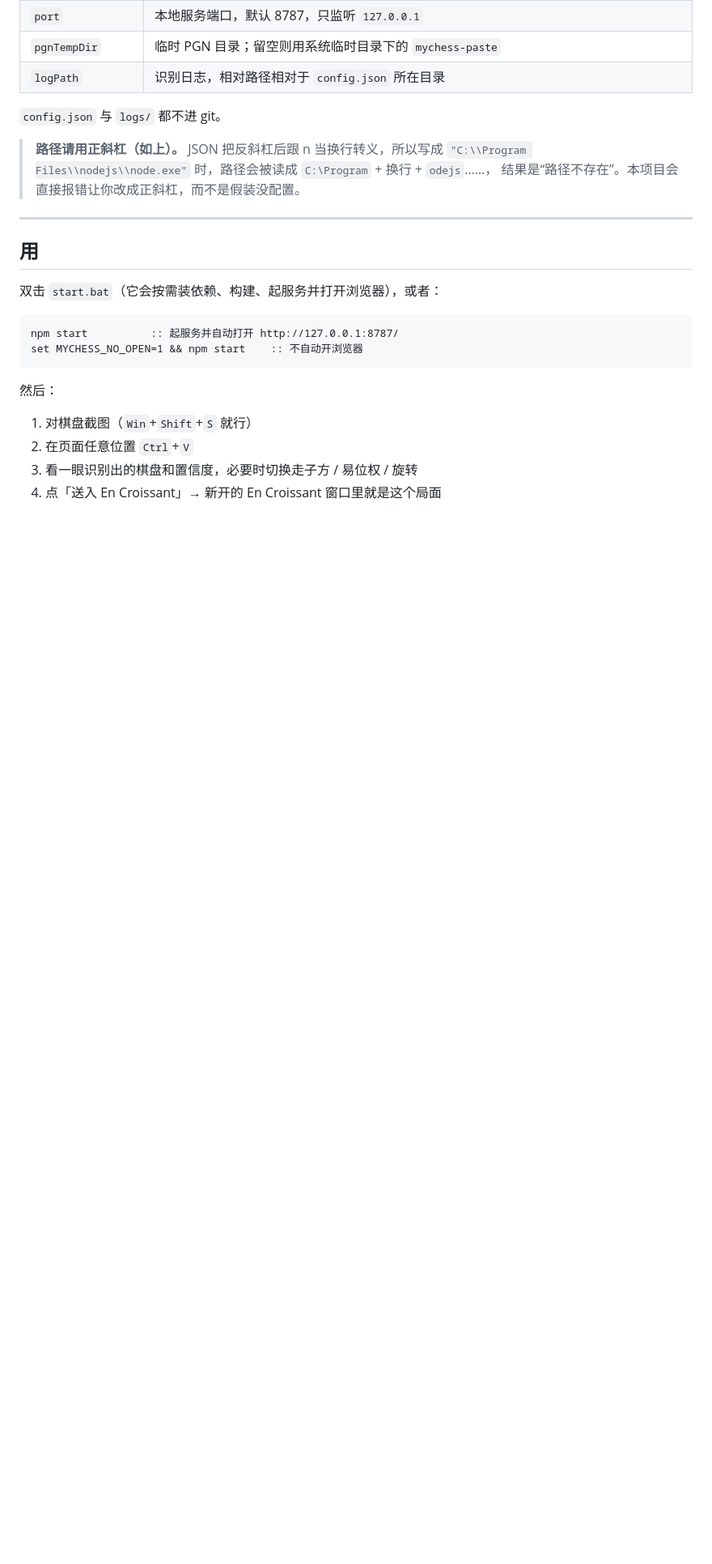
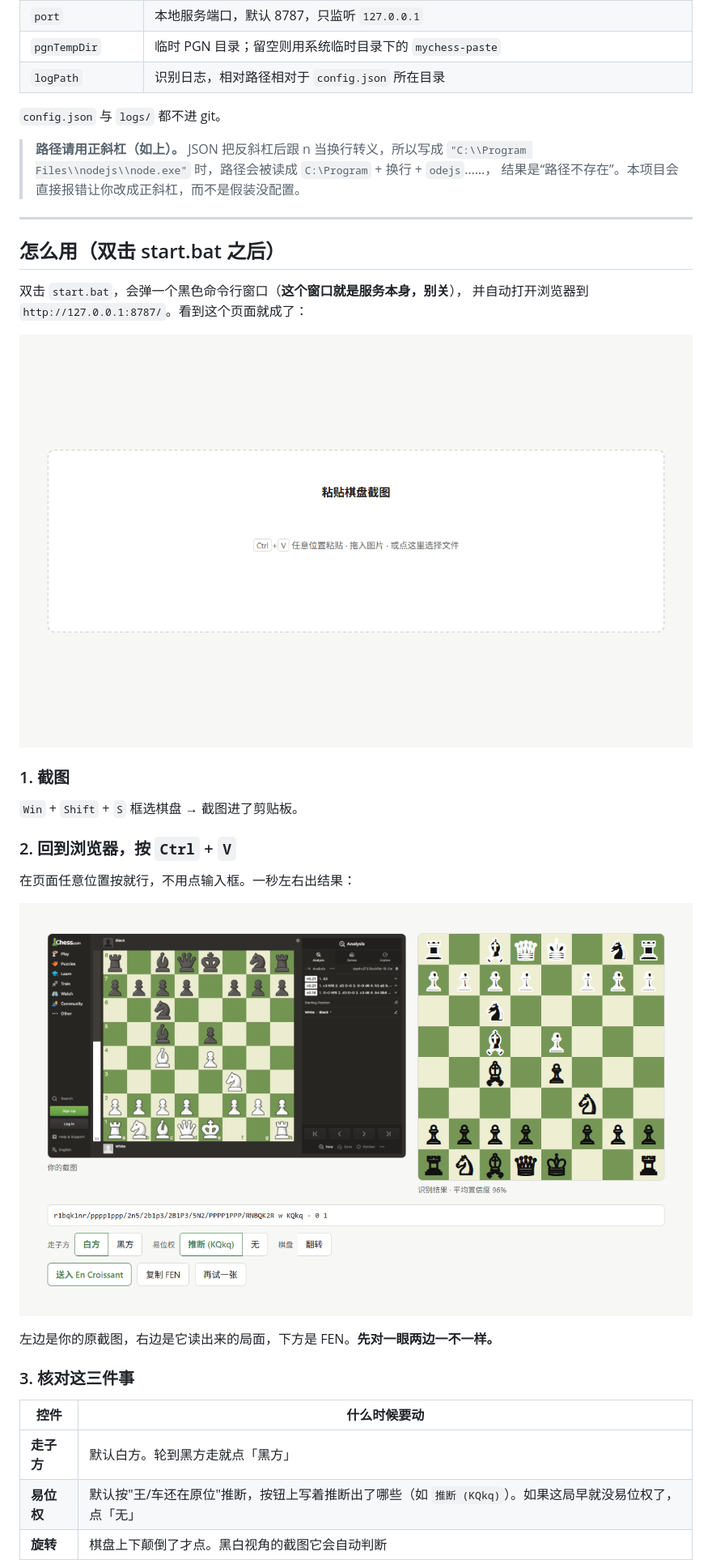
Before and after one commit to LynPtl/Pt_chess_assistant, a Markdown page: README.md, the part around one of its changes. Shown at 81% size. Drawn GitHub-style; pictures changed too: docs/images/01-paste.png (added), docs/images/02-result.png (added); blank space fills up the shorter version.

````diff
--- a/README.md
+++ b/README.md
@@ -90,18 +90,30 @@ C:\Program Files\En Croissant\en-croissant.exe
 
 ---
 
-## 用
+## 怎么用（双击 start.bat 之后）
 
-双击 `start.bat`（它会按需装依赖、构建、起服务并打开浏览器），或者：
+双击 `start.bat`，会弹一个黑色命令行窗口（**这个窗口就是服务本身，别关**），
+并自动打开浏览器到 `http://127.0.0.1:8787/`。看到这个页面就成了：
 
-```bat
-npm start          :: 起服务并自动打开 http://127.0.0.1:8787/
-set MYCHESS_NO_OPEN=1 && npm start    :: 不自动开浏览器
-```
+![粘贴页](docs/images/01-paste.png)
 
-然后：
+### 1. 截图
 
-1. 对棋盘截图（`Win`+`Shift`+`S` 就行）
-2. 在页面任意位置 `Ctrl`+`V`
-3. 看一眼识别出的棋盘和置信度，必要时切换走子方 / 易位权 / 旋转
-4. 点「送入 En Croissant」→ 新开的 En Croissant 窗口里就是这个局面
+`Win` + `Shift` + `S` 框选棋盘 → 截图进了剪贴板。
+
+### 2. 回到浏览器，按 `Ctrl` + `V`
+
+在页面任意位置按就行，不用点输入框。一秒左右出结果：
+
+![识别结果](docs/images/02-result.png)
+
+左边是你的原截图，右边是它读出来的局面，下方是 FEN。**先对一眼两边一不一样。**
+
+### 3. 核对这三件事
+
+| 控件 | 什么时候要动 |
+|---|---|
+| **走子方** | 默认白方。轮到黑方走就点「黑方」 |
+| **易位权** | 默认按"王/车还在原位"推断，按钮上写着推断出了哪些（如 `推断 (KQkq)`）。如果这局早就没易位权了，点「无」 |
+| **旋转** | 棋盘上下颠倒了才点。黑白视角的截图它会自动判断 |
+
````
Also changed, not shown: other parts of README.md (+22 -2 lines), 3 other files.
